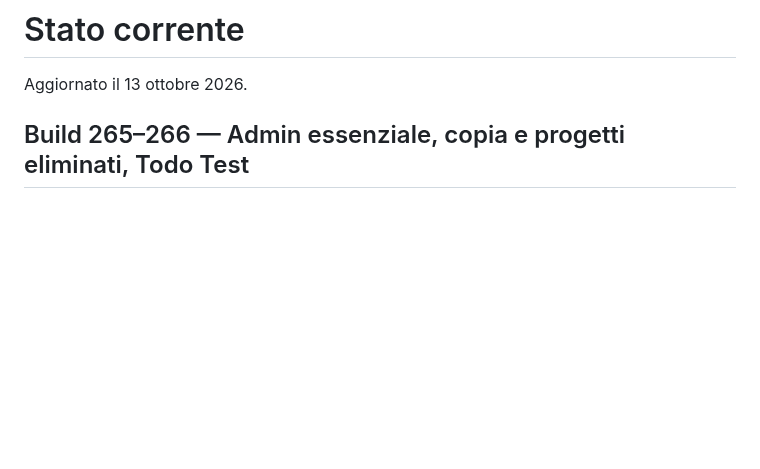
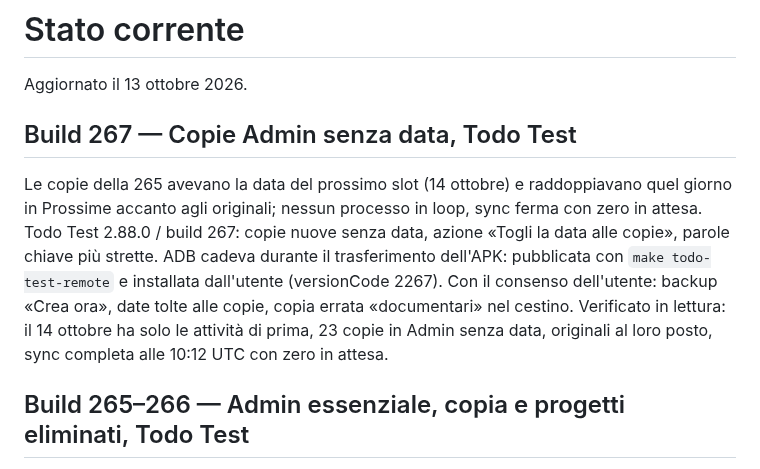
Before and after one commit to gpmerola/deterministic-todo, a Markdown page: STATUS.md, the part around the change. Drawn GitHub-style; blank space fills up the shorter version.

Commit message:
Record the Admin copy date repair in build 267
Co-Authored-By: Claude Opus 5.5 (1M context) <noreply@anthropic.com>

```diff
--- a/STATUS.md
+++ b/STATUS.md
@@ -1,6 +1,19 @@
 # Stato corrente
 
 Aggiornato il 13 ottobre 2026.
+
+## Build 267 — Copie Admin senza data, Todo Test
+
+Le copie della 265 avevano la data del prossimo slot (14 ottobre) e
+raddoppiavano quel giorno in Prossime accanto agli originali; nessun processo
+in loop, sync ferma con zero in attesa. Todo Test 2.88.0 / build 267: copie
+nuove senza data, azione «Togli la data alle copie», parole chiave più strette.
+ADB cadeva durante il trasferimento dell'APK: pubblicata con
+`make todo-test-remote` e installata dall'utente (versionCode 2267). Con il
+consenso dell'utente: backup «Crea ora», date tolte alle copie, copia errata
+«documentari» nel cestino. Verificato in lettura: il 14 ottobre ha solo le
+attività di prima, 23 copie in Admin senza data, originali al loro posto, sync
+completa alle 10:12 UTC con zero in attesa.
 
 ## Build 265–266 — Admin essenziale, copia e progetti eliminati, Todo Test
 
```
